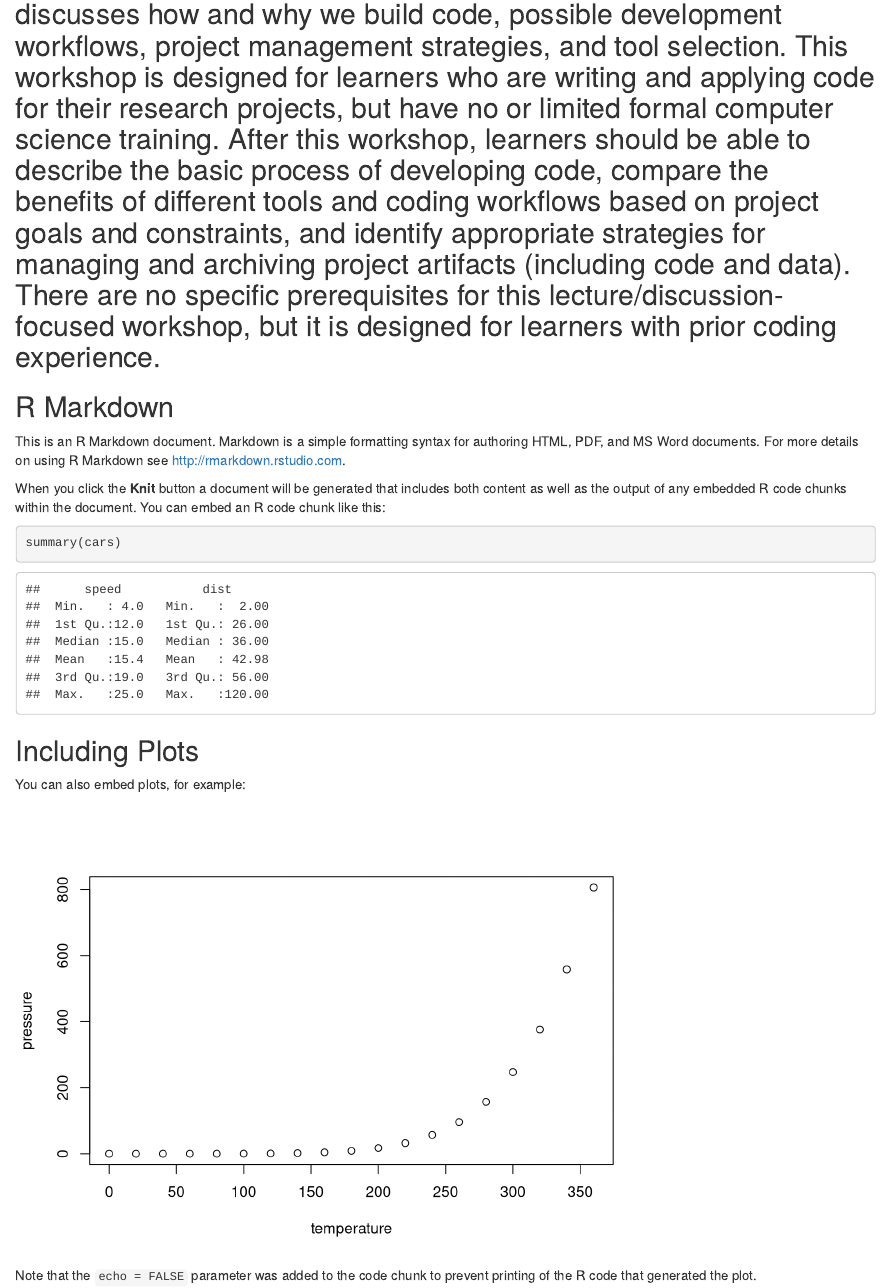
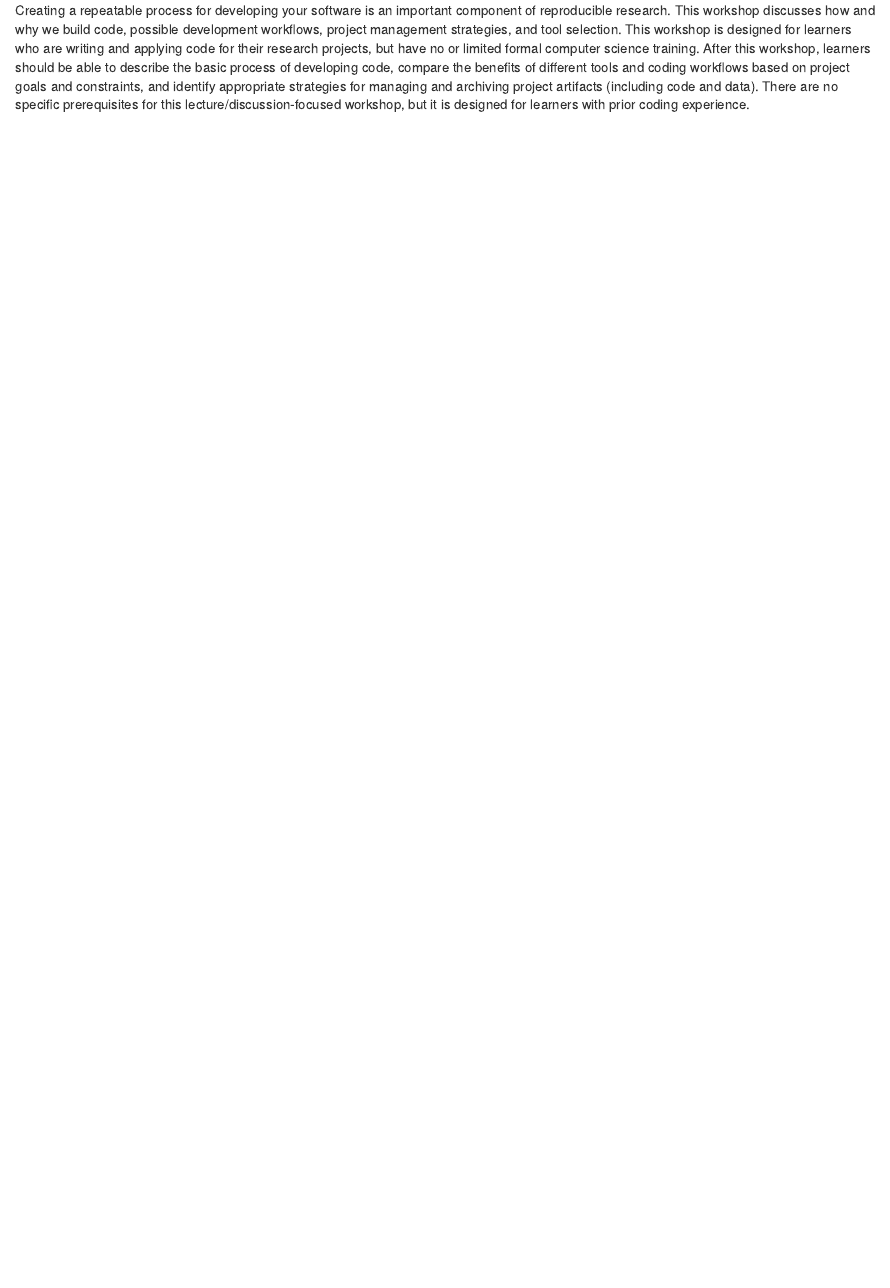
Before and after one commit to ucdavisdatalab/workshop_data-science-software-management, an R Markdown document (index.Rmd): the page in a window 1100 px wide, from 360 px down before the commit and from 250 px down after it. Rendered offline with R 4.5, knitr and Pandoc, with nearby package versions.

````diff
--- a/index.Rmd
+++ b/index.Rmd
@@ -10,31 +10,4 @@
 
 # Overview {-}
 
-![](`r url14`)
-
 Creating a repeatable process for developing your software is an important component of reproducible research. This workshop discusses how and why we build code, possible development workflows, project management strategies, and tool selection. This workshop is designed for learners who are writing and applying code for their research projects, but have no or limited formal computer science training. After this workshop, learners should be able to describe the basic process of developing code, compare the benefits of different tools and coding workflows based on project goals and constraints, and identify appropriate strategies for managing and archiving project artifacts (including code and data). There are no specific prerequisites for this lecture/discussion-focused workshop, but it is designed for learners with prior coding experience.
----
-
-```{r setup, include=FALSE}
-knitr::opts_chunk$set(echo = TRUE)
-```
-
-## R Markdown
-
-This is an R Markdown document. Markdown is a simple formatting syntax for authoring HTML, PDF, and MS Word documents. For more details on using R Markdown see <http://rmarkdown.rstudio.com>.
-
-When you click the **Knit** button a document will be generated that includes both content as well as the output of any embedded R code chunks within the document. You can embed an R code chunk like this:
-
-```{r cars}
-summary(cars)
-```
-
-## Including Plots
-
-You can also embed plots, for example:
-
-```{r pressure, echo=FALSE}
-plot(pressure)
-```
-
-Note that the `echo = FALSE` parameter was added to the code chunk to prevent printing of the R code that generated the plot.
````
Also changed, not shown: 2 other files.
